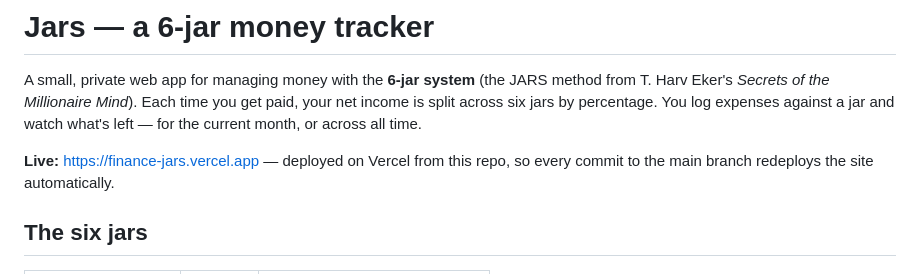
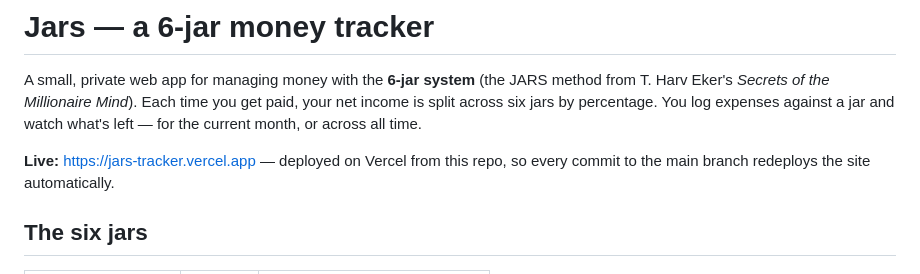
Before and after one commit to CM-0112/finance-jars, a Markdown page: README.md, the part around the change. GitHub-like rendering.

```diff
--- a/README.md
+++ b/README.md
@@ -5,7 +5,7 @@ from T. Harv Eker's *Secrets of the Millionaire Mind*). Each time you get paid,
 income is split across six jars by percentage. You log expenses against a jar and watch
 what's left — for the current month, or across all time.
 
-**Live:** https://finance-jars.vercel.app — deployed on Vercel from this repo, so every
+**Live:** https://jars-tracker.vercel.app — deployed on Vercel from this repo, so every
 commit to the main branch redeploys the site automatically.
 
 ## The six jars
```
